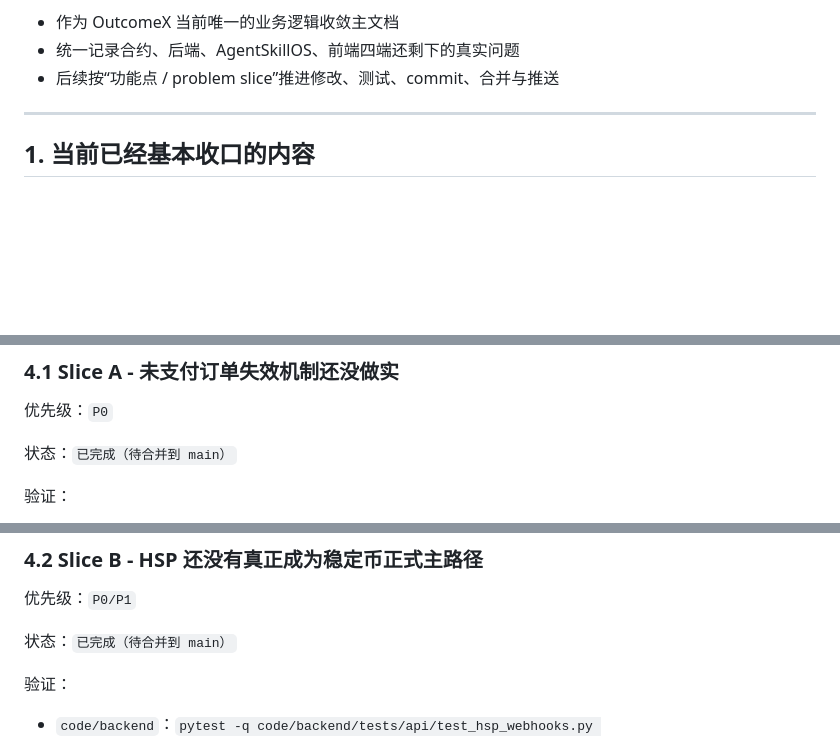
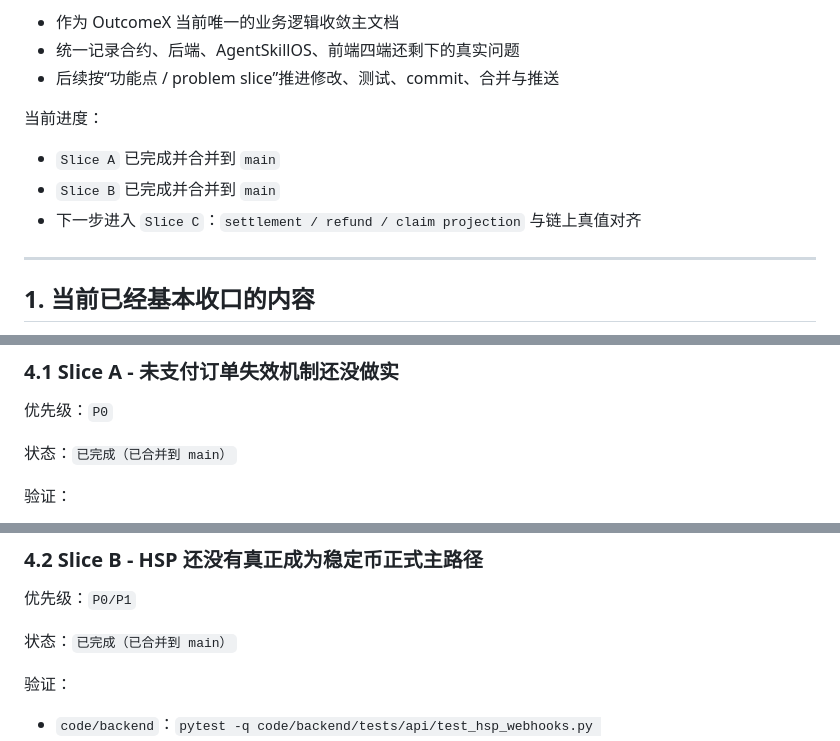
Before and after one commit to Contrarian3-Labs/OutcomeX, a Markdown page: docs/business-logic-implementation-gap-checklist-2026-04-07-cn.md, 3 parts joined by grey strips. Drawn GitHub-style; blank space fills up the shorter version.

Commit message:
docs: mark slices a and b merged in backlog

```diff
--- a/docs/business-logic-implementation-gap-checklist-2026-04-07-cn.md
+++ b/docs/business-logic-implementation-gap-checklist-2026-04-07-cn.md
@@ -12,6 +12,12 @@
 - 作为 OutcomeX 当前唯一的业务逻辑收敛主文档
 - 统一记录合约、后端、AgentSkillOS、前端四端还剩下的真实问题
 - 后续按“功能点 / problem slice”推进修改、测试、commit、合并与推送
+
+当前进度：
+
+- `Slice A` 已完成并合并到 `main`
+- `Slice B` 已完成并合并到 `main`
+- 下一步进入 `Slice C`：`settlement / refund / claim projection` 与链上真值对齐
 
 ---
 
@@ -106,7 +112,7 @@
 
 优先级：`P0`
 
-状态：`已完成（待合并到 main）`
+状态：`已完成（已合并到 main）`
 
 验证：
 
@@ -165,7 +171,7 @@
 
 优先级：`P0/P1`
 
-状态：`已完成（待合并到 main）`
+状态：`已完成（已合并到 main）`
 
 验证：
 
```
